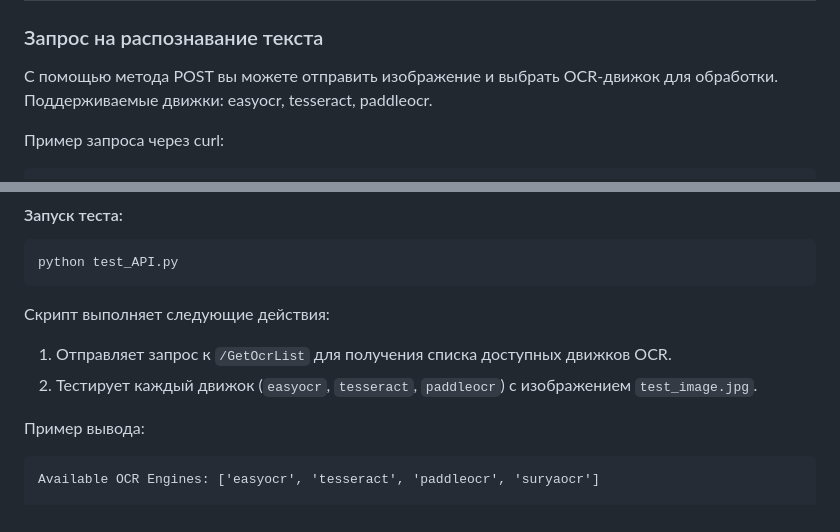
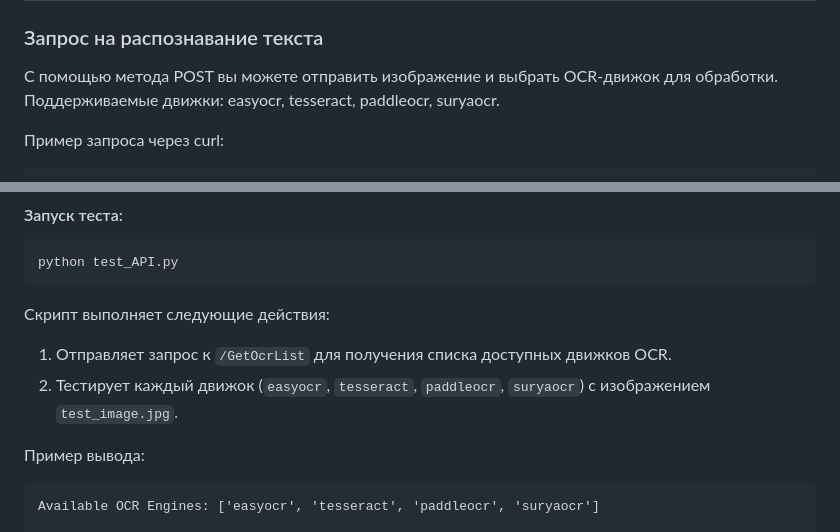
Before and after one commit to UlianaDzhumok/multi-ocr-server, a Markdown page: README.md, 2 parts joined by grey strips. GitHub-like rendering.

````diff
--- a/README.md
+++ b/README.md
@@ -87,7 +87,7 @@ docker run -e USE_GPU=false triple-ocr-server
 ## Пример работы с API
 ### Запрос на распознавание текста
 С помощью метода POST вы можете отправить изображение и выбрать OCR-движок для обработки.
-Поддерживаемые движки: easyocr, tesseract, paddleocr.
+Поддерживаемые движки: easyocr, tesseract, paddleocr, suryaocr.
 
 Пример запроса через curl:
 ```bash
@@ -140,7 +140,7 @@ python test_API.py
 
 Скрипт выполняет следующие действия:
 1. Отправляет запрос к `/GetOcrList` для получения списка доступных движков OCR.
-2. Тестирует каждый движок (`easyocr`, `tesseract`, `paddleocr`) с изображением `test_image.jpg`.
+2. Тестирует каждый движок (`easyocr`, `tesseract`, `paddleocr`, `suryaocr`) с изображением `test_image.jpg`.
 
 Пример вывода:
 ```
````
